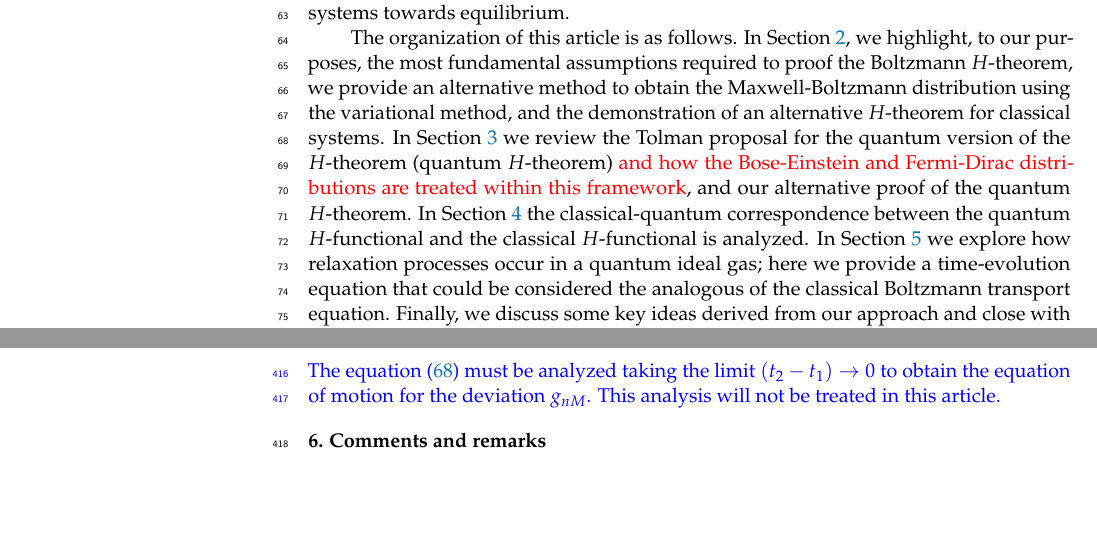
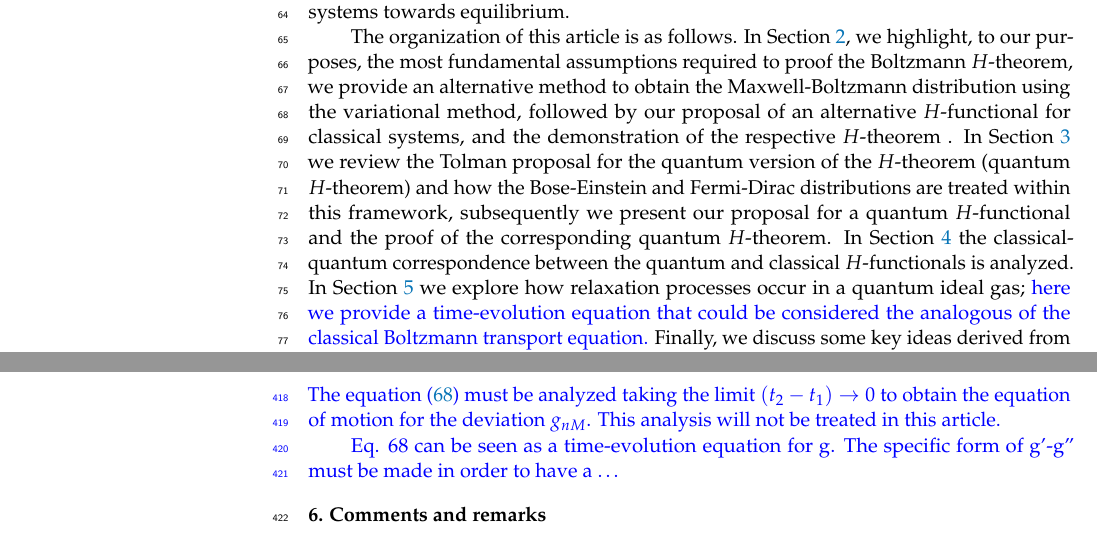
Before and after one commit to charles5555/Articulo, a LaTeX paper (tex/manuscript.tex, which reads tex/introduction.tex, tex/relaxproc.tex): two parts of pages 2 and 14 of 16, joined at a grey line, cut so that both start at the same text, the shorter picture padded with empty space. Compiled offline with pdfLaTeX.

Commit message:
Additions to intro.

```diff
--- a/tex/introduction.tex
+++ b/tex/introduction.tex
@@ -73,18 +75,19 @@ The organization of this article is as follows.
 In Section~\ref{sec:classical}, we highlight, to our purposes, the most
 fundamental assumptions required to proof the Boltzmann $H$-theorem,
 we provide an alternative method to obtain the Maxwell-Boltzmann
-distribution using the variational method, and the demonstration of
-an alternative $H$-theorem for classical systems. In Section~\ref{sec:quantum}
+distribution using the variational method, followed by our proposal of
+an alternative $H$-functional for classical systems, and the demonstration of
+the respective $H$-theorem . In Section~\ref{sec:quantum}
 we review the Tolman proposal for the quantum
 version of the $H$-theorem (quantum $H$-theorem)
-\commr{and how the Bose-Einstein and Fermi-Dirac distributions are treated within
-this framework},
-and our alternative proof of the quantum $H$-theorem. In
+and how the Bose-Einstein and Fermi-Dirac distributions are treated within
+this framework, subsequently we present our proposal for a quantum $H$-functional
+and the proof of the corresponding quantum $H$-theorem. In
 Section~\ref{sec:qccorrespondence}
 the classical-quantum correspondence between the
-quantum $H$-functional and the classical $H$-functional is analyzed.
+quantum and classical $H$-functionals is analyzed.
 In Section~\ref{sec:relaxproc} we explore how relaxation processes occur
-in a quantum ideal gas; here we provide a time-evolution equation that could be
-considered the analogous of the classical Boltzmann transport equation. Finally,
+in a quantum ideal gas; \commb{here we provide a time-evolution equation that could be
+considered the analogous of the classical Boltzmann transport equation.} Finally,
 we discuss some key ideas derived from our approach and close with a brief summary
 in Section~\ref{sec:disscussion}.
--- a/tex/relaxproc.tex
+++ b/tex/relaxproc.tex
@@ -27,7 +27,8 @@ The equation (\ref{eq:deltaH2}) must be analyzed taking the limit $(t_2-t_1) \ri
 to obtain the equation of motion for the deviation $g_{nM}$.
 This analysis will not be treated in this article.
 
-
+Eq. 68 can be seen as a time-evolution equation for  g. The specific form of g'-g''
+must be made in order to have a \dots
 
 
 
```
Also changed, not shown: tex/classical.tex (+2 -2 lines), tex/introduction.tex (8 more changed lines).
